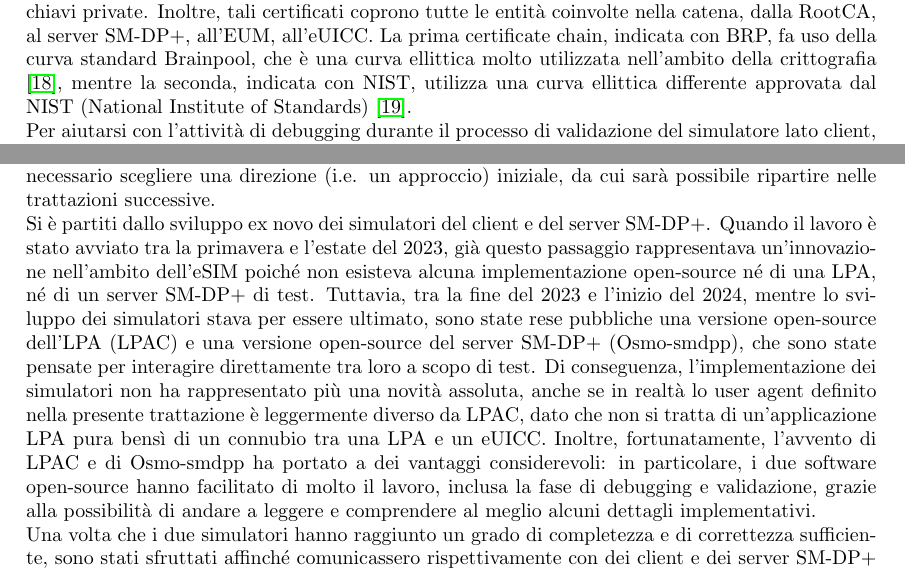
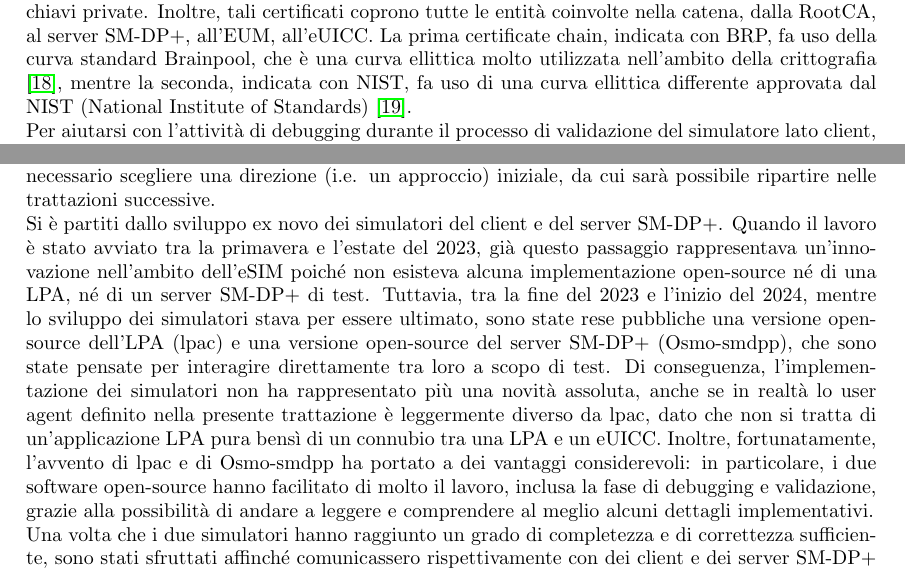
Before and after one commit to Fanfarillo/tesi-eSIM, a LaTeX book (utilities/latex-tesi/Tesi.tex): two parts of pages 68 and 120 of 125, joined at a grey line, cut so that both start at the same text. Compiled offline with pdfLaTeX.

Commit message:
Ritocchino-ino

```diff
--- a/utilities/latex-tesi/Tesi.tex
+++ b/utilities/latex-tesi/Tesi.tex
@@ -1717,7 +1717,7 @@
 Prima di sfruttare i simulatori implementati per condurre gli esperimenti successivi, è necessario dimostrare che essi siano corretti, assicurandosi che rispettino fedelmente le specifiche di GSMA, siano privi di bug e siano in grado di comunicare con successo con server e client reali. In altre parole, si vuole validare i simulatori.
 
 \subsection{Validazione del simulatore lato client}
-Per validare il simulatore del client, si è deciso di farlo comunicare con un server di test, ovvero un server SM-DP+ che non è stato concepito per rilasciare profili reali a utenti che vogliono ottenere un vero e proprio piano tariffario, bensì per effettuare delle prove e rilasciare dei profili di test. Tipicamente, un server di test prevede l'utilizzo di catene di certificati di test, le più importanti delle quali vengono definite e messe a disposizione direttamente dalla GSMA \cite{GSMA-test-cert}. Si tratta di due catene di certificati insieme alle quali è possibile scaricare anche le relative chiavi pubbliche e chiavi private. Inoltre, tali certificati coprono tutte le entità coinvolte nella catena, dalla RootCA, al server SM-DP+, all'EUM, all'eUICC. La prima certificate chain, indicata con BRP, fa uso della curva standard Brainpool, che è una curva ellittica molto utilizzata nell'ambito della crittografia \cite{RFC-5639}, mentre la seconda, indicata con NIST, utilizza una curva ellittica differente approvata dal NIST (National Institute of Standards) \cite{NIST}.\\
+Per validare il simulatore del client, si è deciso di farlo comunicare con un server di test, ovvero un server SM-DP+ che non è stato concepito per rilasciare profili reali a utenti che vogliono ottenere un vero e proprio piano tariffario, bensì per effettuare delle prove e rilasciare dei profili di test. Tipicamente, un server di test prevede l'utilizzo di catene di certificati di test, le più importanti delle quali vengono definite e messe a disposizione direttamente dalla GSMA \cite{GSMA-test-cert}. Si tratta di due catene di certificati insieme alle quali è possibile scaricare anche le relative chiavi pubbliche e chiavi private. Inoltre, tali certificati coprono tutte le entità coinvolte nella catena, dalla RootCA, al server SM-DP+, all'EUM, all'eUICC. La prima certificate chain, indicata con BRP, fa uso della curva standard Brainpool, che è una curva ellittica molto utilizzata nell'ambito della crittografia \cite{RFC-5639}, mentre la seconda, indicata con NIST, fa uso di una curva ellittica differente approvata dal NIST (National Institute of Standards) \cite{NIST}.\\
 Per aiutarsi con l'attività di debugging durante il processo di validazione del simulatore lato client, si è deciso di sfruttare un server di test open-source: \textbf{Osmo-smdpp}, che è possibile trovare su GitHub al link https://github.com/osmocom/pysim, ed è stato l'unico server SM-DP+ open-source reperibile al momento della validazione del simulatore. Si tratta di un server di test attualmente incompleto. Infatti, ha implementate tutte le funzioni necessarie per la mutua autenticazione e per il download dei profili di prova ma non prevede ancora tutti i controlli che, secondo le specifiche di GSMA \cite{GSMA-docs-new}, un qualunque server SM-DP+ deve effettuare a ogni messaggio ricevuto da parte dell'LPA coinvolta nella comunicazione; ciò è confermato dal fatto che all'interno del codice di Osmo-smdpp vi è un'ingente quantità di commenti marcati con l'espressione \textit{TODO}. Comunque sia, si è assunto che tale server di test fosse sufficiente per debuggare, completare e validare il simulatore del client appena sviluppato.\\
 Il simulatore è stato approvato, e quindi considerato valido, nel momento in cui è stato in grado di completare con successo la comunicazione col server Osmo-smdpp inviando nell'ordine i messaggi initiateAuthentication, authenticateClient, getBoundProfilePackage e handleNotification, potendo sfruttare sia la catena di certificati BRP, sia la catena di certificati NIST.
 
@@ -3098,7 +3098,7 @@
 \chapter{Conclusione}
 \section{Resoconto del lavoro svolto}
 La sicurezza dell'eSIM è un tema particolarmente ampio e il presente lavoro di tesi non è altro che una semplice base di partenza per affrontare l'argomento. Di conseguenza, mentre è possibile orientarsi verso un'ampia varietà di metodologie di testing diverse, nel lavoro di tesi è stato necessario scegliere una direzione (i.e. un approccio) iniziale, da cui sarà possibile ripartire nelle trattazioni successive.\\
-Si è partiti dallo sviluppo ex novo dei simulatori del client e del server SM-DP+. Quando il lavoro è stato avviato tra la primavera e l'estate del 2023, già questo passaggio rappresentava un'innovazione nell'ambito dell'eSIM poiché non esisteva alcuna implementazione open-source né di una LPA, né di un server SM-DP+ di test. Tuttavia, tra la fine del 2023 e l'inizio del 2024, mentre lo sviluppo dei simulatori stava per essere ultimato, sono state rese pubbliche una versione open-source dell'LPA (LPAC) e una versione open-source del server SM-DP+ (Osmo-smdpp), che sono state pensate per interagire direttamente tra loro a scopo di test. Di conseguenza, l'implementazione dei simulatori non ha rappresentato più una novità assoluta, anche se in realtà lo user agent definito nella presente trattazione è leggermente diverso da LPAC, dato che non si tratta di un'applicazione LPA pura bensì di un connubio tra una LPA e un eUICC. Inoltre, fortunatamente, l'avvento di LPAC e di Osmo-smdpp ha portato a dei vantaggi considerevoli: in particolare, i due software open-source hanno facilitato di molto il lavoro, inclusa la fase di debugging e validazione, grazie alla possibilità di andare a leggere e comprendere al meglio alcuni dettagli implementativi.\\
+Si è partiti dallo sviluppo ex novo dei simulatori del client e del server SM-DP+. Quando il lavoro è stato avviato tra la primavera e l'estate del 2023, già questo passaggio rappresentava un'innovazione nell'ambito dell'eSIM poiché non esisteva alcuna implementazione open-source né di una LPA, né di un server SM-DP+ di test. Tuttavia, tra la fine del 2023 e l'inizio del 2024, mentre lo sviluppo dei simulatori stava per essere ultimato, sono state rese pubbliche una versione open-source dell'LPA (lpac) e una versione open-source del server SM-DP+ (Osmo-smdpp), che sono state pensate per interagire direttamente tra loro a scopo di test. Di conseguenza, l'implementazione dei simulatori non ha rappresentato più una novità assoluta, anche se in realtà lo user agent definito nella presente trattazione è leggermente diverso da lpac, dato che non si tratta di un'applicazione LPA pura bensì di un connubio tra una LPA e un eUICC. Inoltre, fortunatamente, l'avvento di lpac e di Osmo-smdpp ha portato a dei vantaggi considerevoli: in particolare, i due software open-source hanno facilitato di molto il lavoro, inclusa la fase di debugging e validazione, grazie alla possibilità di andare a leggere e comprendere al meglio alcuni dettagli implementativi.\\
 Una volta che i due simulatori hanno raggiunto un grado di completezza e di correttezza sufficiente, sono stati sfruttati affinché comunicassero rispettivamente con dei client e dei server SM-DP+ reali; così, si è potuto analizzare e valutare il comportamento degli host reali al variare del contenuto dei messaggi a essi inviati. In seconda battuta, i simulatori rappresentano un vero e proprio strumento parametrizzabile ed estensibile con cui è possibile definire ed effettuare molteplici nuovi esperimenti.
 
 \section{Sviluppi futuri}
```
Also changed, not shown: 3 other files.
